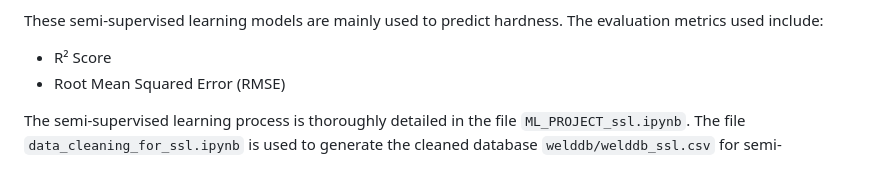
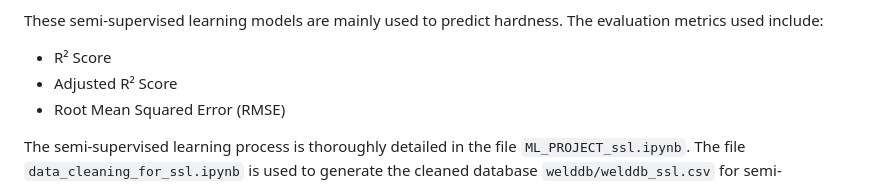
Before and after one commit to elbarhichi/Welding-Quality-Prediction, a Markdown page: README.md, the part around the change. Drawn GitHub-style.

Commit message:
Added evaluation metrics for ssl in readme file

```diff
--- a/README.md
+++ b/README.md
@@ -69,6 +69,7 @@ These models are used to predict xxxxxxxxxxxxxxx. The evaluation metrics used in
 
 These semi-supervised learning models are mainly used to predict hardness. The evaluation metrics used include:
 - R² Score
+- Adjusted R² Score
 - Root Mean Squared Error (RMSE)
 
 The semi-supervised learning process is thoroughly detailed in the file `ML_PROJECT_ssl.ipynb`.
```
